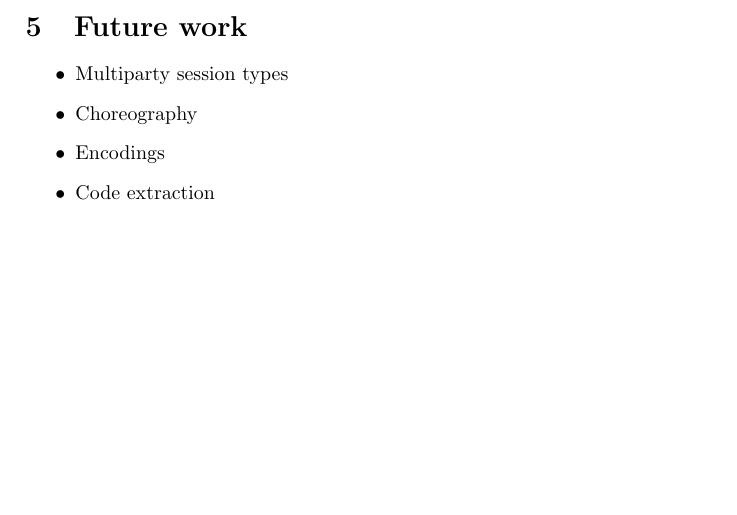
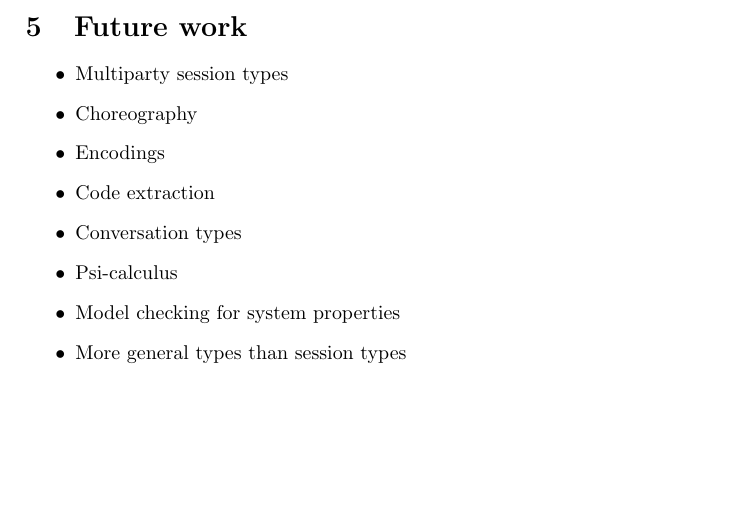
Before and after one commit to concurrentbenchmark/concurrentbenchmark, a LaTeX document (challenges/challenges.tex): part of page 12 of 12, cut so that both start at the same text. Compiled offline with pdfLaTeX.

Commit message:
Add a few more examples of potential topics.

```diff
--- a/challenges/challenges.tex
+++ b/challenges/challenges.tex
@@ -589,6 +589,10 @@ The objective of this challenge is to prove type preservation.
 \item Choreography
 \item Encodings
 \item Code extraction
+\item Conversation types
+\item Psi-calculus
+\item Model checking for system properties
+\item More general types than session types
 \end{itemize}
 
 \end{document}
```
